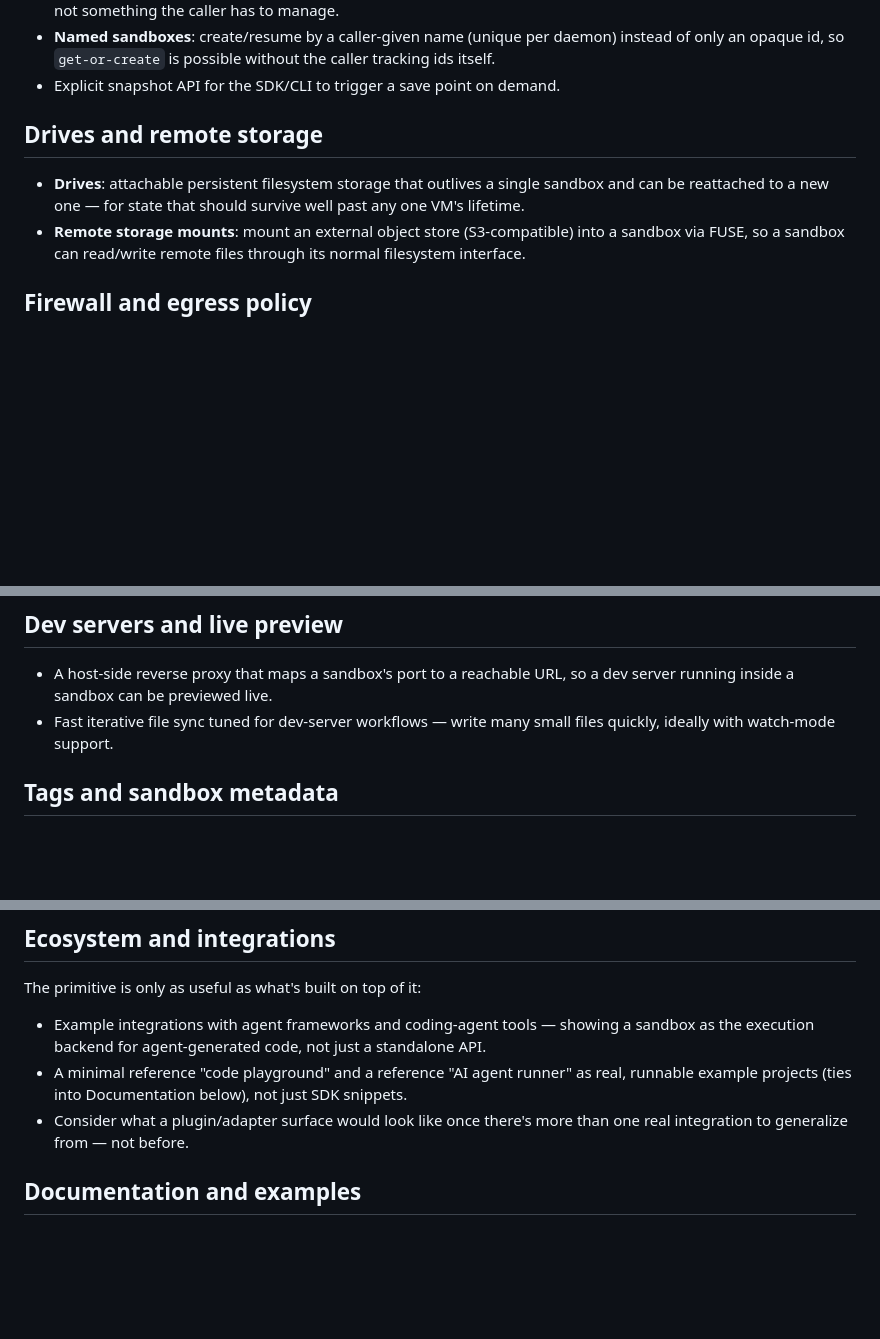
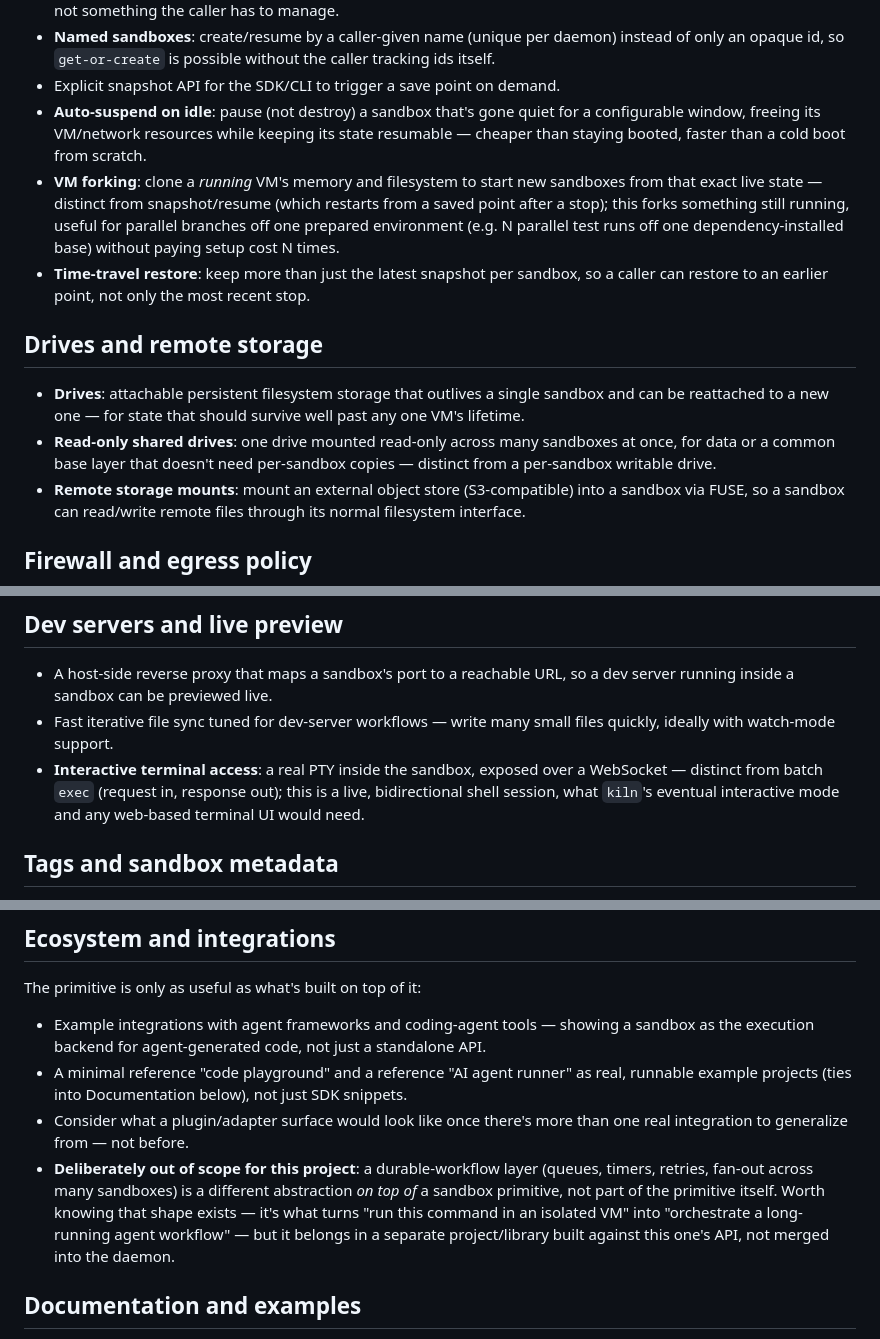
Before and after one commit to SumitKumar-17/sandkiln, a Markdown page: ROADMAP.md, 3 parts joined by grey strips. Drawn GitHub-style; blank space fills up the shorter version.

Commit message:
Roadmap: add VM forking, auto-suspend, time-travel restore, PTY access
Pulled from researching adjacent products in this space (Firecracker-based
agent sandboxing) for feature inspiration: VM forking (clone a *running*
VM's state, distinct from snapshot/resume which restarts from a saved
point after stop), auto-suspend on idle, keeping more than the latest
snapshot for time-travel restore, read-only shared drives, and real PTY
access over WebSocket for interactive terminals (distinct from batch
exec). Also noted durable-workflow orchestration (queues/retries/fan-out)
as a deliberately out-of-scope layer above this primitive, not part of it.

```diff
--- a/ROADMAP.md
+++ b/ROADMAP.md
@@ -131,12 +131,28 @@ outbound HTTP both still work.
   daemon) instead of only an opaque id, so `get-or-create` is possible
   without the caller tracking ids itself.
 - Explicit snapshot API for the SDK/CLI to trigger a save point on demand.
+- **Auto-suspend on idle**: pause (not destroy) a sandbox that's gone
+  quiet for a configurable window, freeing its VM/network resources while
+  keeping its state resumable — cheaper than staying booted, faster than
+  a cold boot from scratch.
+- **VM forking**: clone a *running* VM's memory and filesystem to start
+  new sandboxes from that exact live state — distinct from snapshot/resume
+  (which restarts from a saved point after a stop); this forks something
+  still running, useful for parallel branches off one prepared environment
+  (e.g. N parallel test runs off one dependency-installed base) without
+  paying setup cost N times.
+- **Time-travel restore**: keep more than just the latest snapshot per
+  sandbox, so a caller can restore to an earlier point, not only the most
+  recent stop.
 
 ## Drives and remote storage
 
 - **Drives**: attachable persistent filesystem storage that outlives a
   single sandbox and can be reattached to a new one — for state that
   should survive well past any one VM's lifetime.
+- **Read-only shared drives**: one drive mounted read-only across many
+  sandboxes at once, for data or a common base layer that doesn't need
+  per-sandbox copies — distinct from a per-sandbox writable drive.
 - **Remote storage mounts**: mount an external object store (S3-compatible)
   into a sandbox via FUSE, so a sandbox can read/write remote files through
   its normal filesystem interface.
@@ -188,6 +204,10 @@ outbound HTTP both still work.
   so a dev server running inside a sandbox can be previewed live.
 - Fast iterative file sync tuned for dev-server workflows — write many
   small files quickly, ideally with watch-mode support.
+- **Interactive terminal access**: a real PTY inside the sandbox, exposed
+  over a WebSocket — distinct from batch `exec` (request in, response
+  out); this is a live, bidirectional shell session, what `kiln`'s
+  eventual interactive mode and any web-based terminal UI would need.
 
 ## Tags and sandbox metadata
 
@@ -288,6 +308,13 @@ The primitive is only as useful as what's built on top of it:
   just SDK snippets.
 - Consider what a plugin/adapter surface would look like once there's
   more than one real integration to generalize from — not before.
+- **Deliberately out of scope for this project**: a durable-workflow layer
+  (queues, timers, retries, fan-out across many sandboxes) is a different
+  abstraction *on top of* a sandbox primitive, not part of the primitive
+  itself. Worth knowing that shape exists — it's what turns "run this
+  command in an isolated VM" into "orchestrate a long-running agent
+  workflow" — but it belongs in a separate project/library built against
+  this one's API, not merged into the daemon.
 
 ## Documentation and examples
 
```
